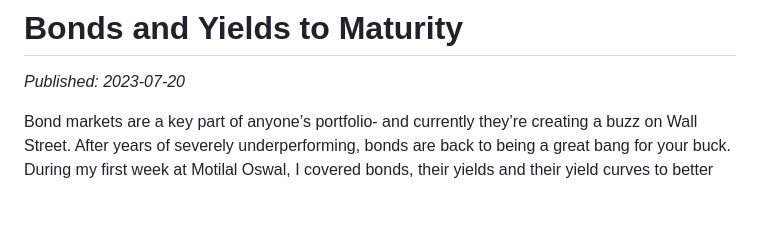
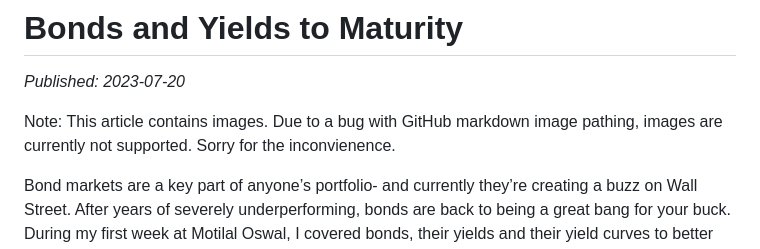
Before and after one commit to krishiv-ga/blog, a Markdown page: Blogs/bonds-and-yields-to-maturity.md, the part around one of its changes. Drawn GitHub-style; blank space fills up the shorter version.

```diff
--- a/Blogs/bonds-and-yields-to-maturity.md
+++ b/Blogs/bonds-and-yields-to-maturity.md
@@ -1,6 +1,8 @@
 # Bonds and Yields to Maturity
 
 *Published: 2023-07-20*
+
+Note: This article contains images. Due to a bug with GitHub markdown image pathing, images are currently not supported. Sorry for the inconvienence.
 
 Bond markets are a key part of anyone’s portfolio- and currently they’re creating a buzz on Wall Street. After years of severely underperforming, bonds are back to being a great bang for your buck. During my first week at Motilal Oswal, I covered bonds, their yields and their yield curves to better understand why they are a core asset in fixed income portfolios, the project title of my internship. I’ve penned this article as a exercise on my own understanding and possibly a useful reference for anyone interested. Thanks for taking your time to read it!
 
```
Also changed, not shown: other parts of Blogs/bonds-and-yields-to-maturity.md (+4 -4 lines), Blogs/austrian-business-cycle-theory-an-introduction.md (+3 -1 lines), Blogs/inflation-in-the-us-a-report.md (+8 -6 lines).
